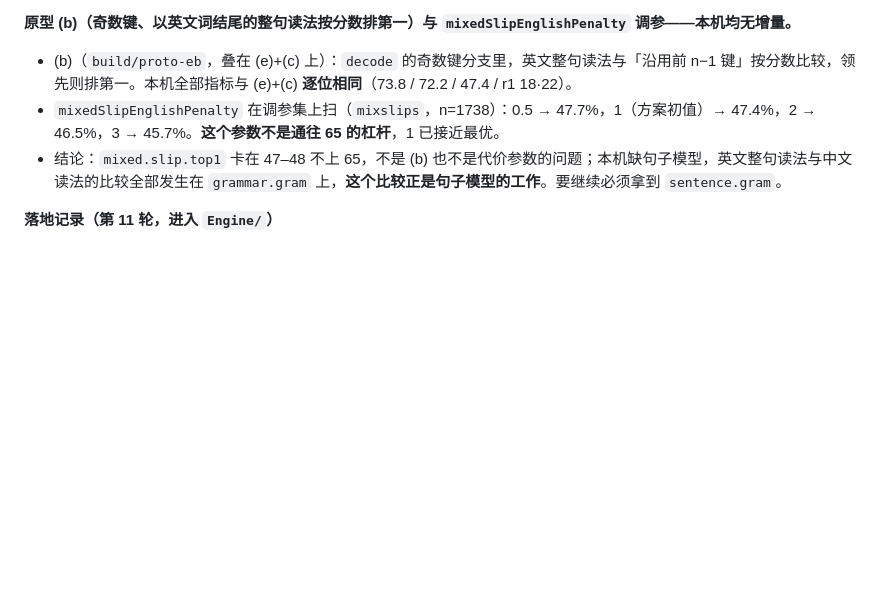
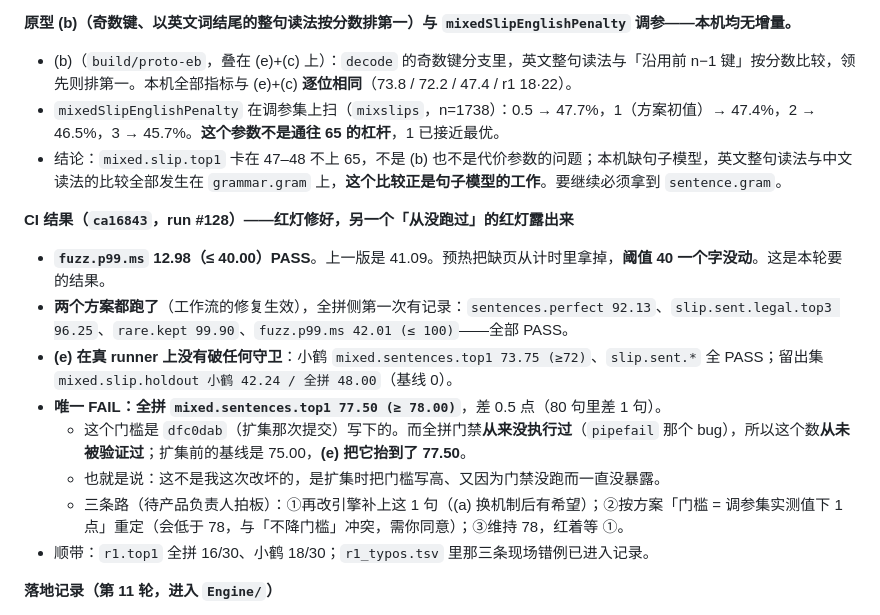
Before and after one commit to mjuvdeysii/mossottokeyboard, a Markdown page: rounds/R5.md, the part around the change. GitHub-like rendering; blank space fills up the shorter version.

Commit message:
R5: the CI result, and the 全拼 threshold that never ran
fuzz.p99 41.09 -> 12.98 with the threshold untouched: the warm-up took page
faults out of the timing, which is what the reading was measuring.  Both
schemes report for the first time, so the 全拼 gate's 78.0 for
mixed.sentences.top1 is visible for the first time too -- it was written in
the same commit that expanded the corpus, three points above the baseline of
that commit (75.0), and (e) has taken it to 77.50.

```diff
--- a/rounds/R5.md
+++ b/rounds/R5.md
@@ -493,6 +493,17 @@ CI 上 192.9 ms 的 warm p99 是调试构建（`-Onone`）在随机输入下的
 - `mixedSlipEnglishPenalty` 在调参集上扫（`mixslips`，n=1738）：0.5 → 47.7%，1（方案初值）→ 47.4%，2 → 46.5%，3 → 45.7%。**这个参数不是通往 65 的杠杆**，1 已接近最优。
 - 结论：`mixed.slip.top1` 卡在 47–48 不上 65，不是 (b) 也不是代价参数的问题；本机缺句子模型，英文整句读法与中文读法的比较全部发生在 `grammar.gram` 上，**这个比较正是句子模型的工作**。要继续必须拿到 `sentence.gram`。
 
+**CI 结果（`ca16843`，run #128）——红灯修好，另一个「从没跑过」的红灯露出来**
+
+- **`fuzz.p99.ms` 12.98（≤ 40.00）PASS**。上一版是 41.09。预热把缺页从计时里拿掉，**阈值 40 一个字没动**。这是本轮要的结果。
+- **两个方案都跑了**（工作流的修复生效），全拼侧第一次有记录：`sentences.perfect 92.13`、`slip.sent.legal.top3 96.25`、`rare.kept 99.90`、`fuzz.p99.ms 42.01 (≤ 100)`——全部 PASS。
+- **(e) 在真 runner 上没有破任何守卫**：小鹤 `mixed.sentences.top1 73.75 (≥72)`、`slip.sent.*` 全 PASS；留出集 `mixed.slip.holdout 小鹤 42.24 / 全拼 48.00`（基线 0）。
+- **唯一 FAIL：全拼 `mixed.sentences.top1 77.50 (≥ 78.00)`**，差 0.5 点（80 句里差 1 句）。
+  - 这个门槛是 `dfc0dab`（扩集那次提交）写下的。而全拼门禁**从来没执行过**（`pipefail` 那个 bug），所以这个数**从未被验证过**；扩集前的基线是 75.00，**(e) 把它抬到了 77.50**。
+  - 也就是说：这不是我这次改坏的，是扩集时把门槛写高、又因为门禁没跑而一直没暴露。
+  - 三条路（待产品负责人拍板）：①再改引擎补上这 1 句（(a) 换机制后有希望）；②按方案「门槛 = 调参集实测值下 1 点」重定（会低于 78，与「不降门槛」冲突，需你同意）；③维持 78，红着等 ①。
+- 顺带：`r1.top1` 全拼 16/30、小鹤 18/30；`r1_typos.tsv` 里那三条现场错例已进入记录。
+
 **落地记录（第 11 轮，进入 `Engine/`）**
 
 1. **(e) 已进 `Engine/Decoder.swift`**：英文边接受一个相邻键 + 被纠正英文词的纠错小字（`pdg→pdf`）。落地后本机全门禁 PASS：`mixed.sentences.top1 73.75`、`fuzz.p99.ms 6.80`、`sentences.perfect 92.13`；留出集 `mixed.slip.holdout.top1 42.24 / top3 45.31`（基线 0）。调参集 `mixed.slip.top1` 46.5。
```
